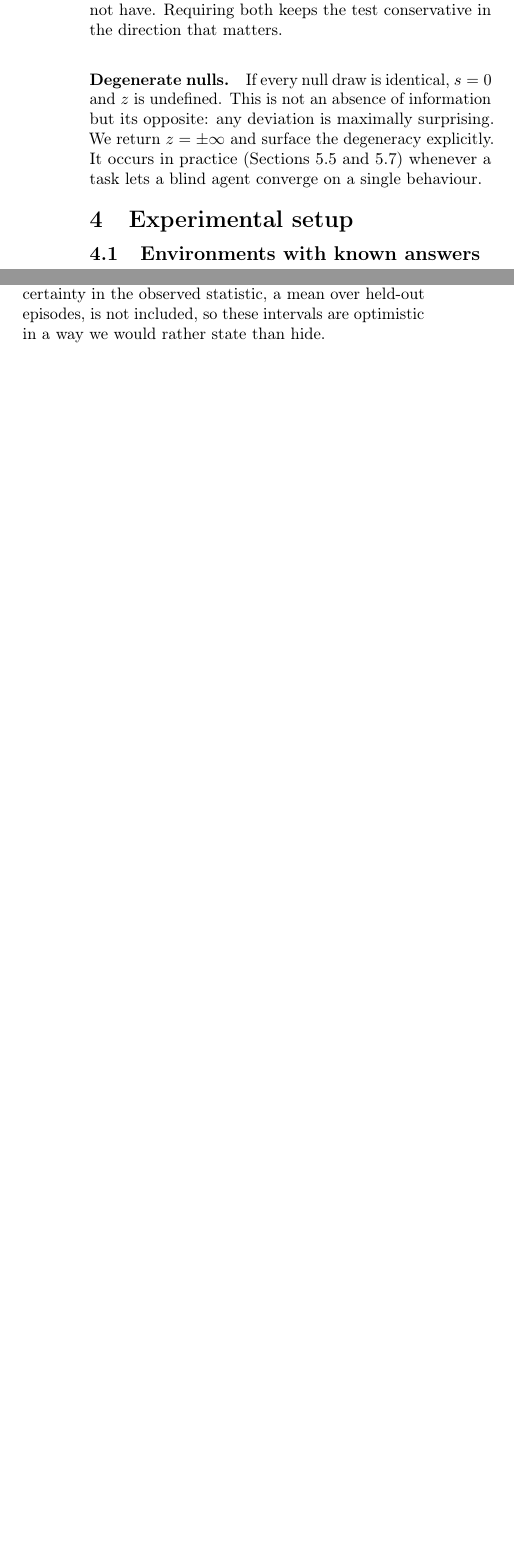
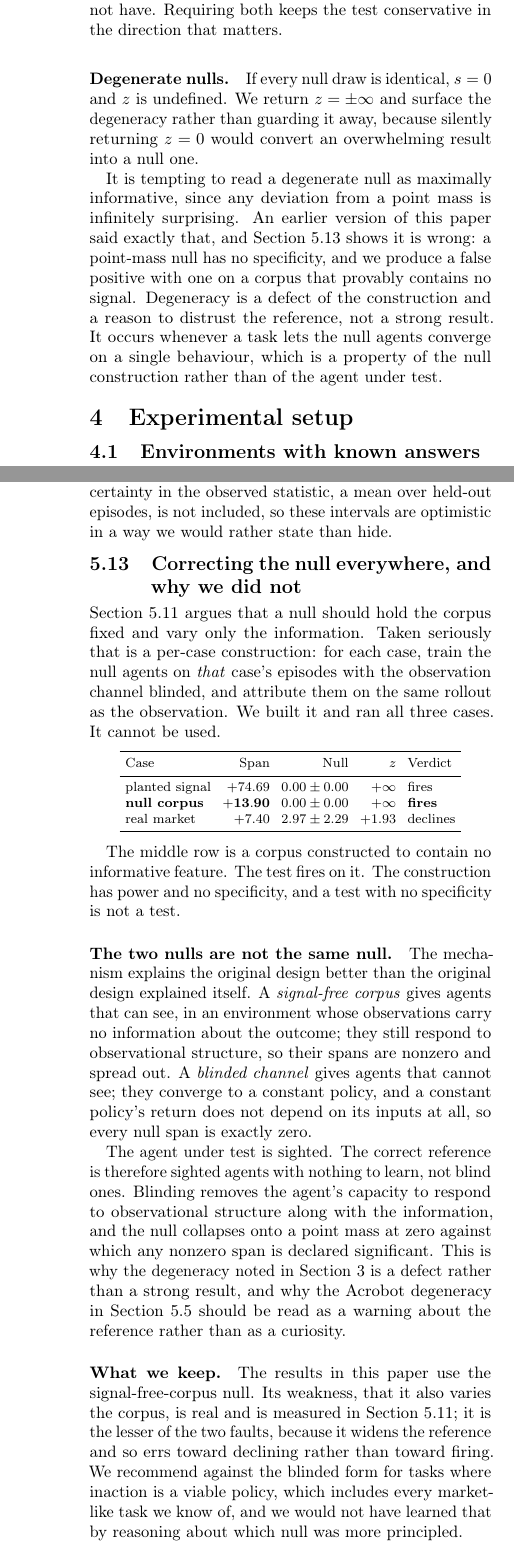
Before and after one commit to Aaryansi/nano-l1, a LaTeX document (docs/paper/main.tex): two parts of the columns of pages 3 and 9 of 12 before the commit and two parts of the columns of pages 3 and 10 of 12 after it, joined at a grey line, cut so that both start at the same text, the shorter picture padded with empty space. Compiled offline with pdfLaTeX.

Commit message:
paper: correct the degeneracy claim, and reverse the null recommendation
the method section asserted that a degenerate null is 'not an absence of
information but its opposite: any deviation is maximally surprising'. that is
precisely the reasoning that produced a false positive on a signal-free corpus.
a point-mass null has no specificity, so degeneracy is a reason to distrust the
reference rather than a strong result. corrected in main.tex and in
docs/PAPER.md, and the acrobot degeneracy is reframed as the same warning.

the null-choice section recommended adopting the blinded-real construction. it
now records that we intended to, ran it on every case, and could not: the
argument was right about what the null should hold fixed and wrong about how to
hold it. section 5.13 gives the mechanism, which is that blinding removes the
agent's capacity to respond to observational structure along with the
information, so the null agents converge to a constant policy whose return does
not depend on its inputs at all.

adds a figure for the budget sweep, which is the sharper version of the same
point: as the blind agents converge the null collapses and the verdict flips.

```diff
--- a/docs/paper/main.tex
+++ b/docs/paper/main.tex
@@ -292,11 +292,19 @@ normal statistic has resolution but assumes a shape the null need not have.
 Requiring both keeps the test conservative in the direction that matters.
 
 \paragraph{Degenerate nulls.} If every null draw is identical, $s=0$ and $z$ is
-undefined. This is not an absence of information but its opposite: any deviation
-is maximally surprising. We return $z=\pm\infty$ and surface the degeneracy
-explicitly. It occurs in practice (Sections~\ref{sec:nulls}
-and~\ref{sec:robust}) whenever a task lets a blind agent converge on a single
-behaviour.
+undefined. We return $z=\pm\infty$ and surface the degeneracy rather than
+guarding it away, because silently returning $z=0$ would convert an
+overwhelming result into a null one.
+
+It is tempting to read a degenerate null as maximally informative, since any
+deviation from a point mass is infinitely surprising. An earlier version of this
+paper said exactly that, and Section~\ref{sec:matched} shows it is wrong: a
+point-mass null has no specificity, and we produce a false positive with one on
+a corpus that provably contains no signal. Degeneracy is a defect of the
+construction and a reason to distrust the reference, not a strong result. It
+occurs whenever a task lets the null agents converge on a single behaviour,
+which is a property of the null construction rather than of the agent under
+test.
 
 \section{Experimental setup}
 
@@ -886,6 +898,59 @@ null used in Section~\ref{sec:empty}, is $[-0.16, +0.73]$: nowhere near the
 threshold in either direction. This bootstraps the null only. Uncertainty in the
 observed statistic, a mean over held-out episodes, is not included, so these
 intervals are optimistic in a way we would rather state than hide.
+
+\subsection{Correcting the null everywhere, and why we did not}
+\label{sec:matched}
+
+Section~\ref{sec:nullchoice} argues that a null should hold the corpus fixed and
+vary only the information. Taken seriously that is a per-case construction: for
+each case, train the null agents on \emph{that} case's episodes with the
+observation channel blinded, and attribute them on the same rollout as the
+observation. We built it and ran all three cases. It cannot be used.
+
+\begin{center}\footnotesize
+\begin{tabular}{lrrrl}
+\toprule
+Case & Span & Null & $z$ & Verdict \\
+\midrule
+planted signal & $+74.69$ & $0.00 \pm 0.00$ & $+\infty$ & fires \\
+\textbf{null corpus} & $\mathbf{+13.90}$ & $0.00 \pm 0.00$ & $+\infty$ &
+\textbf{fires} \\
+real market & $+7.40$ & $2.97 \pm 2.29$ & $+1.93$ & declines \\
+\bottomrule
+\end{tabular}
+\end{center}
+
+The middle row is a corpus constructed to contain no informative feature. The
+test fires on it. The construction has power and no specificity, and a test with
+no specificity is not a test.
+
+\paragraph{The two nulls are not the same null.}
+The mechanism explains the original design better than the original design
+explained itself. A \emph{signal-free corpus} gives agents that can see, in an
+environment whose observations carry no information about the outcome; they
+still respond to observational structure, so their spans are nonzero and spread
+out. A \emph{blinded channel} gives agents that cannot see; they converge to a
+constant policy, and a constant policy's return does not depend on its inputs at
+all, so every null span is exactly zero.
+
+The agent under test is sighted. The correct reference is therefore sighted
+agents with nothing to learn, not blind ones. Blinding removes the agent's
+capacity to respond to observational structure along with the information, and
+the null collapses onto a point mass at zero against which any nonzero span is
+declared significant. This is why the degeneracy noted in
+Section~\ref{sec:method} is a defect rather than a strong result, and why the
+Acrobot degeneracy in Section~\ref{sec:nulls} should be read as a warning about
+the reference rather than as a curiosity.
+
+\paragraph{What we keep.}
+The results in this paper use the signal-free-corpus null. Its weakness, that it
+also varies the corpus, is real and is measured in Section~\ref{sec:nullchoice};
+it is the lesser of the two faults, because it widens the reference and so errs
+toward declining rather than toward firing. We recommend against the blinded
+form for tasks where inaction is a viable policy, which includes every
+market-like task we know of, and we would not have learned that by reasoning
+about which null was more principled.
 
 \subsection{Implications for oversight}
 \label{sec:oversight}
```
Also changed, not shown: docs/PAPER.md (+9 -3 lines), docs/paper/main.pdf, docs/paper/main.tex (12 more changed lines), 1 other file.
